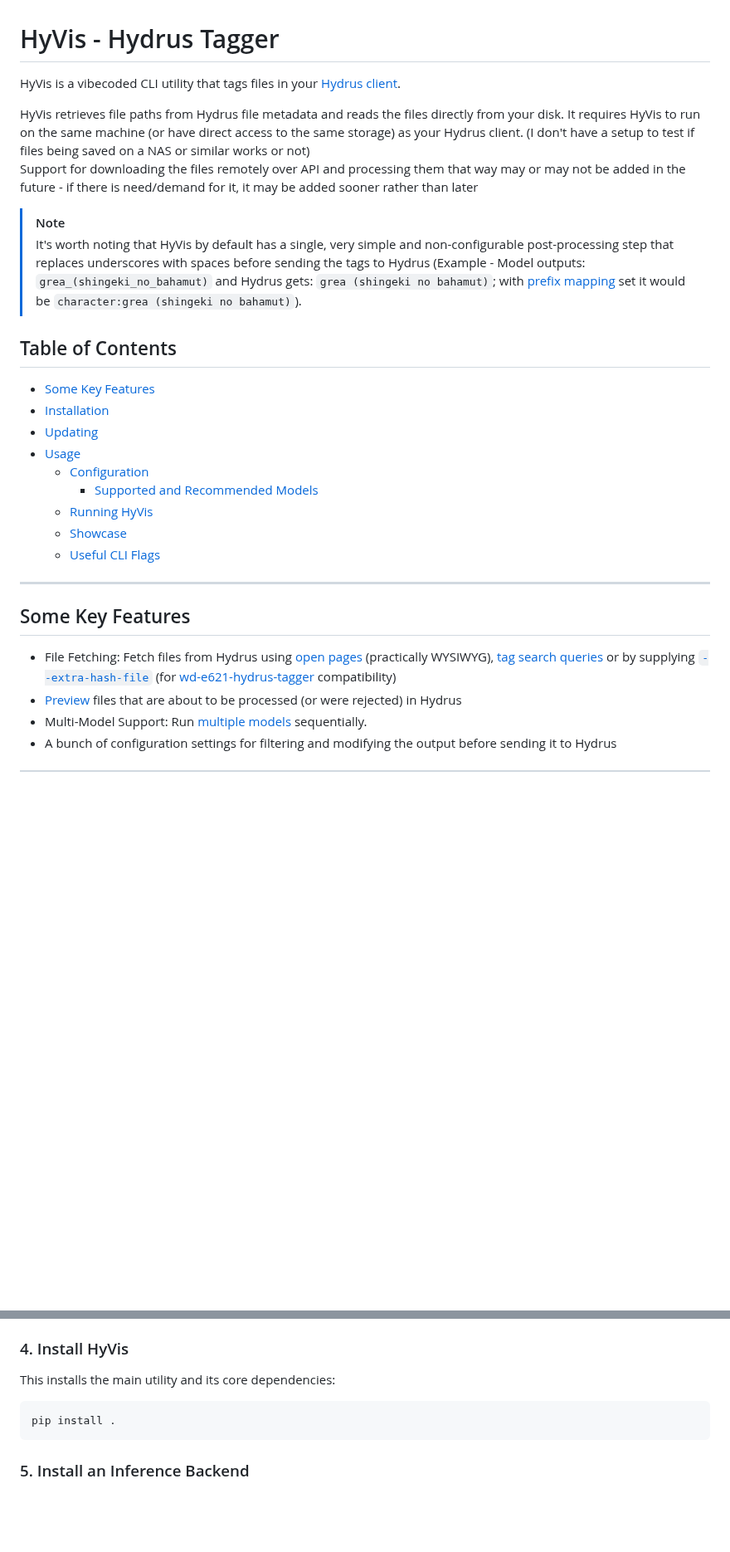
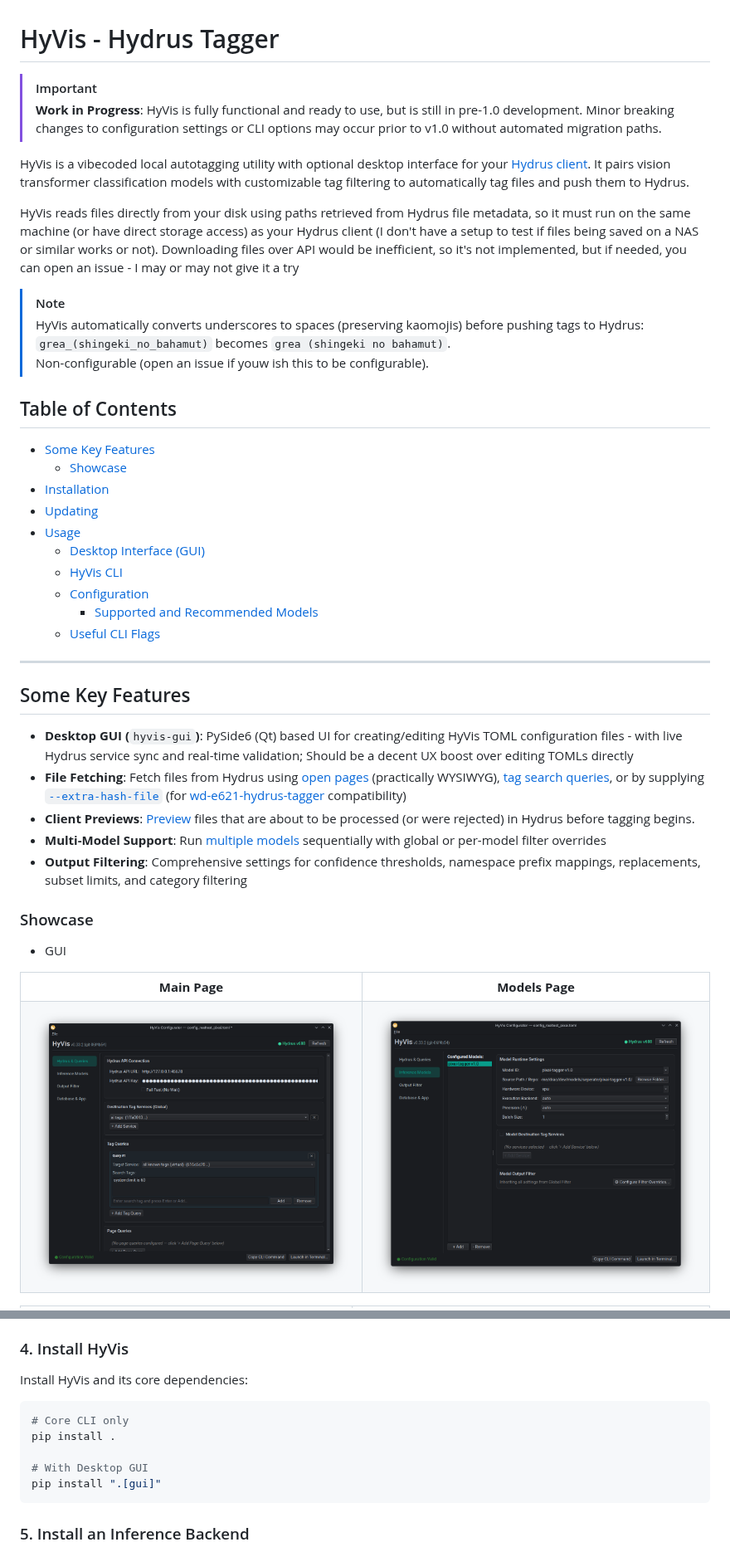
Before and after one commit to DraconicDragon/HyVis, a Markdown page: README.md, 2 parts joined by grey strips. Shown at 83% size. Drawn GitHub-style; pictures changed too: .assets/gui_hydrus_page.png (added), .assets/gui_models_page.png (added); blank space fills up the shorter version.

Commit message:
docs(readme): update to include GUI mentions; add screenshots; restructure a bit remove showcase video, apparently github doesnt like rendering it if using local asset repository

````diff
--- a/README.md
+++ b/README.md
@@ -1,30 +1,51 @@
 # HyVis - Hydrus Tagger
 
-HyVis is a vibecoded CLI utility that tags files in your [Hydrus client](https://hydrusnetwork.github.io/hydrus/).
+> [!IMPORTANT]
+> **Work in Progress**: HyVis is fully functional and ready to use, but is still in pre-1.0 development. Minor breaking changes to configuration settings or CLI options may occur prior to v1.0 without automated migration paths.
 
-HyVis retrieves file paths from Hydrus file metadata and reads the files directly from your disk. It requires HyVis to run on the same machine (or have direct access to the same storage) as your Hydrus client. (I don't have a setup to test if files being saved on a NAS or similar works or not)
-Support for downloading the files remotely over API and processing them that way may or may not be added in the future - if there is need/demand for it, it may be added sooner rather than later
+HyVis is a vibecoded local autotagging utility with optional desktop interface for your [Hydrus client](https://hydrusnetwork.github.io/hydrus/). It pairs vision transformer classification models with customizable tag filtering to automatically tag files and push them to Hydrus.
 
->[!NOTE]
-> It's worth noting that HyVis by default has a single, very simple and non-configurable post-processing step that replaces underscores with spaces before sending the tags to Hydrus (Example - Model outputs: `grea_(shingeki_no_bahamut)` and Hydrus gets: `grea (shingeki no bahamut)`; with [prefix mapping](CONFIGURATION.md#output_filtercategory_tag_prefix_mapping) set it would be `character:grea (shingeki no bahamut)`).
+HyVis reads files directly from your disk using paths retrieved from Hydrus file metadata, so it must run on the same machine (or have direct storage access) as your Hydrus client (I don't have a setup to test if files being saved on a NAS or similar works or not). Downloading files over API would be inefficient, so it's not implemented, but if needed, you can open an issue - I may or may not give it a try
+
+> [!NOTE]
+> HyVis automatically converts underscores to spaces (preserving kaomojis) before pushing tags to Hydrus: `grea_(shingeki_no_bahamut)` becomes `grea (shingeki no bahamut)`.
+> Non-configurable (open an issue if youw ish this to be configurable).
 
 ## Table of Contents
 
 - [Some Key Features](#some-key-features)
+  - [Showcase](#showcase)
 - [Installation](#installation)
 - [Updating](#updating)
 - [Usage](#usage)
+  - [Desktop Interface (GUI)](#desktop-interface-gui)
+  - [HyVis CLI](#hyvis-cli)
   - [Configuration](#configuration)
     - [Supported and Recommended Models](#supported-and-recommended-models)
-  - [Running HyVis](#running-hyvis)
-  - [Showcase](#showcase)
   - [Useful CLI Flags](#useful-cli-flags)
 
 ---
 
 ## Some Key Features
 
-- File Fetching: Fetch files from Hydrus using [open pages](CONFIGURATION.md#hydruspage_queries) (practically WYSIWYG), [tag search queries](CONFIGURATION.md#hydrustag_queries) or by supplying [`--extra-hash-file`](#extra-hash-file) (for [wd-e621-hydrus-tagger](https://github.com/Garbevoir/wd-e621-hydrus-tagger) compatibility)
-- [Preview](CONFIGURATION.md#hydruspreview) files that are about to be processed (or were rejected) in Hydrus
-- Multi-Model Support: Run [multiple models](CONFIGURATION.md#inferencemodels) sequentially.
-- A bunch of configuration settings for filtering and modifying the output before sending it to Hydrus
+- **Desktop GUI (**`hyvis-gui`**)**: PySide6 (Qt) based UI for creating/editing HyVis TOML configuration files - with live Hydrus service sync and real-time validation; Should be a decent UX boost over editing TOMLs directly
+- **File Fetching**: Fetch files from Hydrus using [open pages](CONFIGURATION.md#hydruspage_queries) (practically WYSIWYG), [tag search queries](CONFIGURATION.md#hydrustag_queries), or by supplying [`--extra-hash-file`](#extra-hash-file) (for [wd-e621-hydrus-tagger](https://github.com/Garbevoir/wd-e621-hydrus-tagger) compatibility)
+- **Client Previews**: [Preview](CONFIGURATION.md#hydruspreview) files that are about to be processed (or were rejected) in Hydrus before tagging begins.
+- **Multi-Model Support**: Run [multiple models](CONFIGURATION.md#inferencemodels) sequentially with global or per-model filter overrides
+- **Output Filtering**: Comprehensive settings for confidence thresholds, namespace prefix mappings, replacements, subset limits, and category filtering
+
+### Showcase
+
+- GUI
+
+<table align="center">
+  <tr>
+    <td align="center"><b>Main Page</b></td>
+    <td align="center"><b>Models Page</b></td>
+  </tr>
+  <tr>
+    <td><img src=".assets/gui_hydrus_page.png" alt="Main Page" width="100%"></td>
+    <td><img src=".assets/gui_models_page.png" alt="Models Page" width="100%"></td>
+  </tr>
+</table>
+
@@ -58,10 +91,14 @@ python -m venv .venv
 
 ### 4. Install HyVis
 
-This installs the main utility and its core dependencies:
+Install HyVis and its core dependencies:
 
 ```bash
+# Core CLI only
 pip install .
+
+# With Desktop GUI
+pip install ".[gui]"
 ```
 
 ### 5. Install an Inference Backend
````
Also changed, not shown: other parts of README.md (+45 -14 lines), .assets/gui_filters_page.png (added), .assets/gui_preflight_launch_dialog.png (added), 1 other file.
